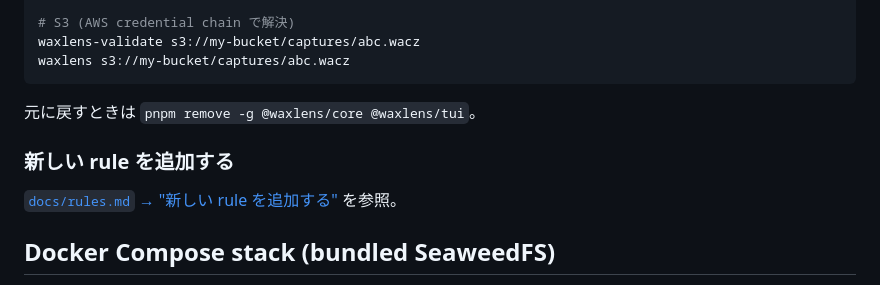
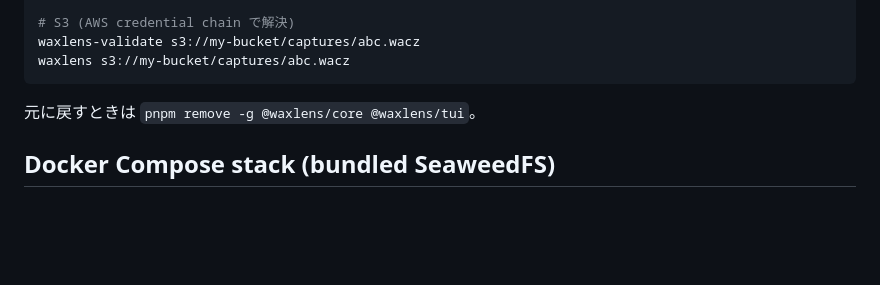
Before and after one commit to uraitakahito/waxlens, a Markdown page: README.md, the part around the change. Drawn GitHub-style; blank space fills up the shorter version.

Commit message:
docs: drop "新しい rule を追加する" pointer from root README
This subsection only forwarded to the same-named section in
docs/rules.md; remove the redundant pointer.

Co-Authored-By: Claude Opus 4.8 <noreply@anthropic.com>

```diff
--- a/README.md
+++ b/README.md
@@ -65,10 +65,6 @@ waxlens s3://my-bucket/captures/abc.wacz
 
 元に戻すときは `pnpm remove -g @waxlens/core @waxlens/tui`。
 
-### 新しい rule を追加する
-
-[`docs/rules.md` → "新しい rule を追加する"](docs/rules.md) を参照。
-
 ## Docker Compose stack (bundled SeaweedFS)
 
 `waxlens-validate s3://...` を試したい場合は、bundled SeaweedFS を含む
```
